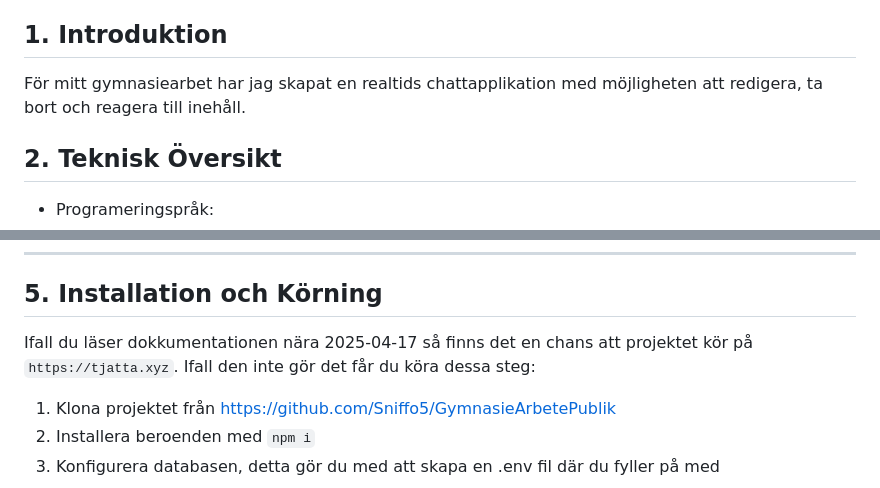
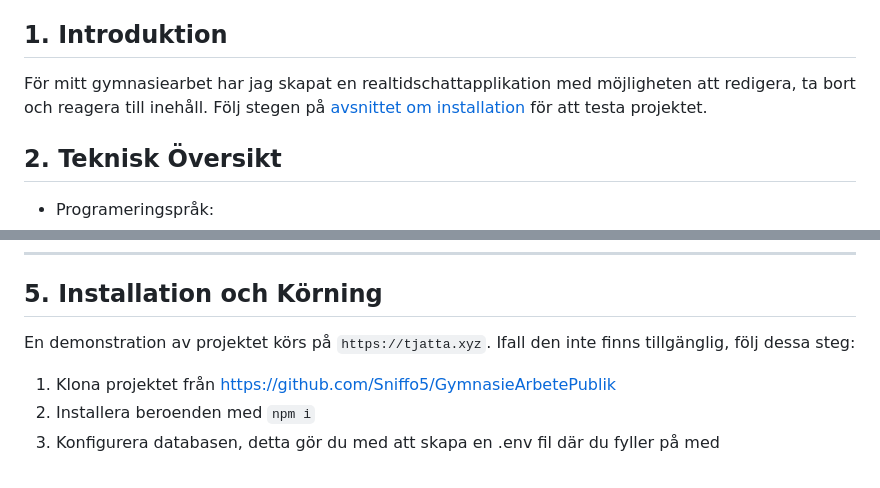
Before and after one commit to Sniffo5/gymnasiearbetePublik, a Markdown page: README.md, 2 parts joined by grey strips. Rendered like a GitHub page.

```diff
--- a/README.md
+++ b/README.md
@@ -42,7 +42,8 @@
 
 ## 1. Introduktion
 
-För mitt gymnasiearbet har jag skapat en realtids chattapplikation med möjligheten att redigera, ta bort och reagera till inehåll.
+För mitt gymnasiearbet har jag skapat en realtidschattapplikation med möjligheten att redigera, ta bort och reagera till inehåll.
+Följ stegen på [avsnittet om installation](#5-installation-och-körning) för att testa projektet.
 
 
 
@@ -2348,8 +2349,8 @@ Atta acceptera en konversation sker på exakt samma sätt som att [neka en konve
 
 ## 5. Installation och Körning
 
-Ifall du läser dokkumentationen nära 2025-04-17 så finns det en chans att projektet kör på `https://tjatta.xyz`.
-Ifall den inte gör det får du köra dessa steg:
+En demonstration av projektet körs på `https://tjatta.xyz`.
+Ifall den inte finns tillgänglig, följ dessa steg:
 
 1. Klona projektet från https://github.com/Sniffo5/GymnasieArbetePublik
 2. Installera beroenden med `npm i`
```
